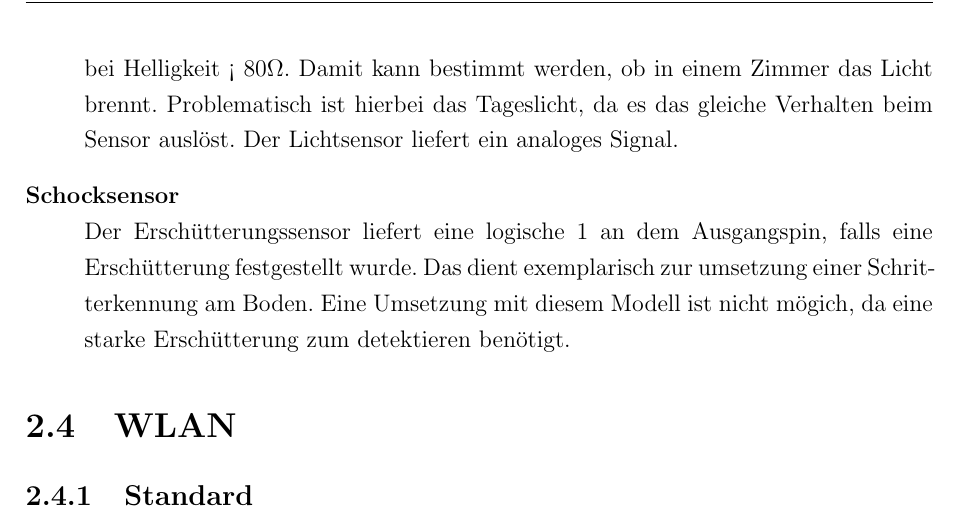
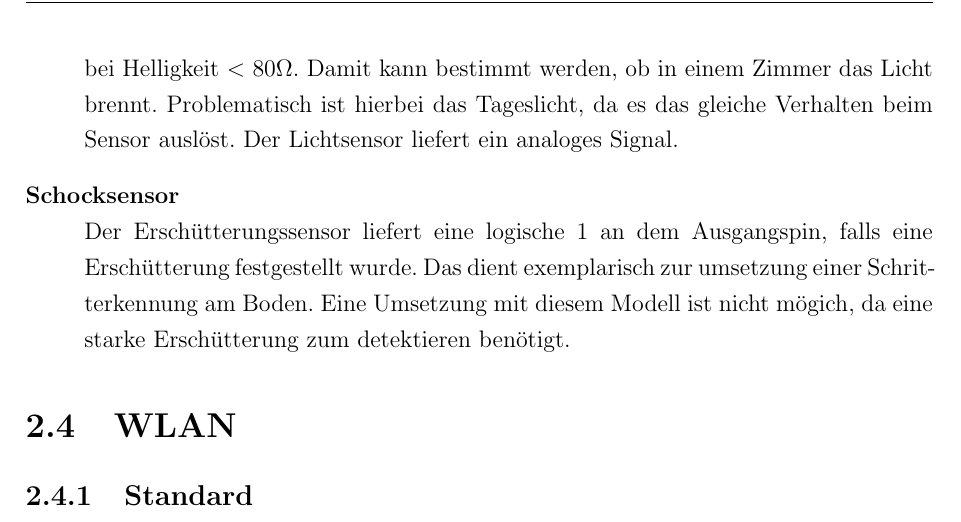
Before and after one commit to Harm86/Studienarbeit, a LaTeX document (Projektarbeit.tex, which reads Kapitel/2/sensoren.tex): part of page 14 of 26, cut so that both start at the same text. Compiled offline with pdfLaTeX; an older LaTeX class or package is replaced by its successor.

Commit message:
korrigiert

```diff
--- a/Kapitel/2/sensoren.tex
+++ b/Kapitel/2/sensoren.tex
@@ -17,7 +17,7 @@ Die Sensoren sind bestimmten Pins zugewiesen, damit sowohl erfahrene als auch un
 \item[Mikrofon]\hfill \\
 	Das Mikrofon, KY-038, hat den gleichen Aufbau wie der Flammensonser. Im Gegensatz zum Flammensensor wird hierbei ein Microfonmodul, statt einer Fotodiode genutzt. Die Signale am Digital Out und Analog Out sind funktionieren gleich. Dieses Modul dient hauptsächlich zur Detektion von kurzen aber lauten Tönen. Ein Beispiel wäre das Aufschließgeräusch eines Türschlosses. Damit ist eine Alarmfunktion realisierbar.
 \item[Lichtsensor]\hfill \\
-	Der Fotowiderstand, KY-018, hat bei Dunkelheit einen Widerstand >20M$\Omega$ und bei Helligkeit < 80$\Omega$. Damit kann bestimmt werden, ob in einem Zimmer das Licht brennt. Problematisch ist hierbei das Tageslicht, da es das gleiche Verhalten beim Sensor auslöst. Der Lichtsensor liefert ein analoges Signal.
+	Der Fotowiderstand, KY-018, hat bei Dunkelheit einen Widerstand $>$20M$\Omega$ und bei Helligkeit $<$ 80$\Omega$. Damit kann bestimmt werden, ob in einem Zimmer das Licht brennt. Problematisch ist hierbei das Tageslicht, da es das gleiche Verhalten beim Sensor auslöst. Der Lichtsensor liefert ein analoges Signal.
 \item[Schocksensor]\hfill \\
 	Der Erschütterungssensor liefert eine logische 1 an dem Ausgangspin, falls eine Erschütterung festgestellt wurde. Das dient exemplarisch zur umsetzung einer Schritterkennung am Boden. Eine Umsetzung mit diesem Modell ist nicht mögich, da eine starke Erschütterung zum detektieren benötigt.
 \end{description}
```
